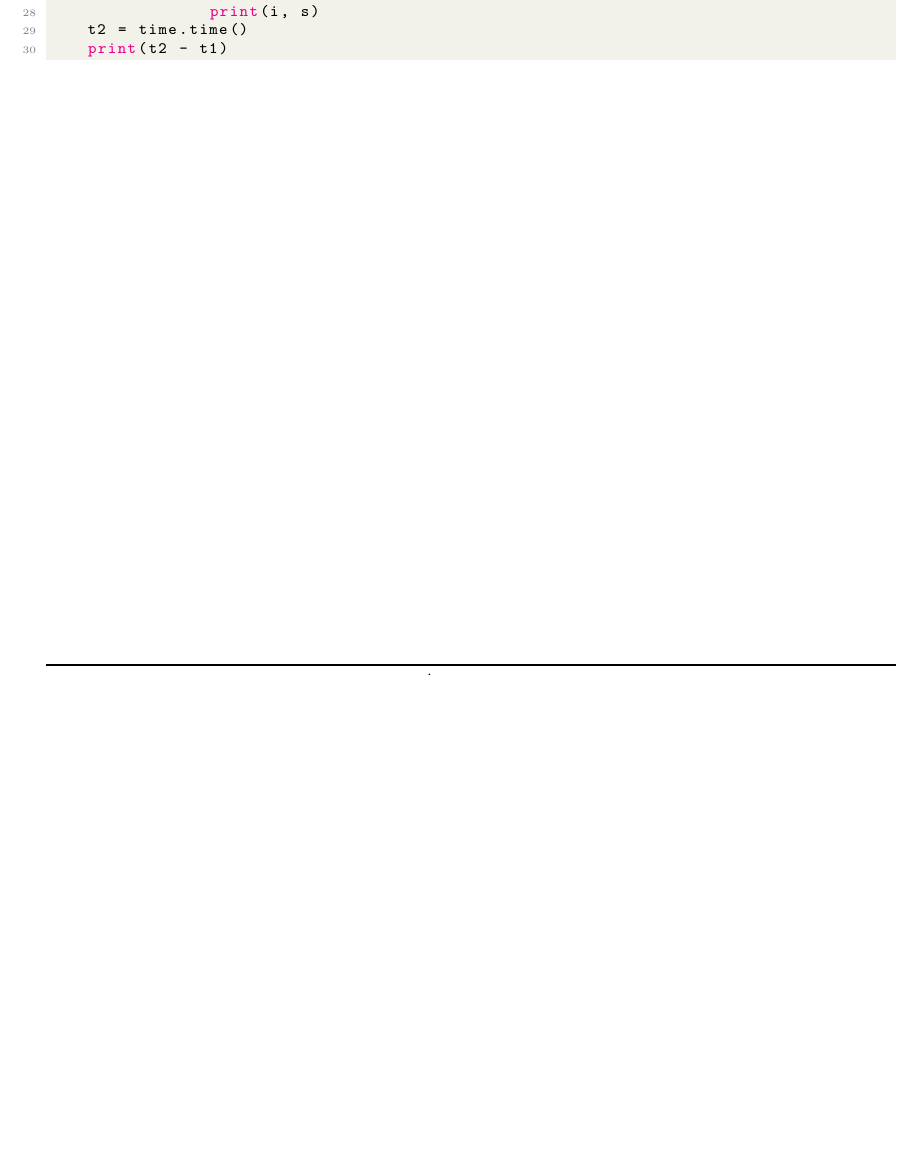
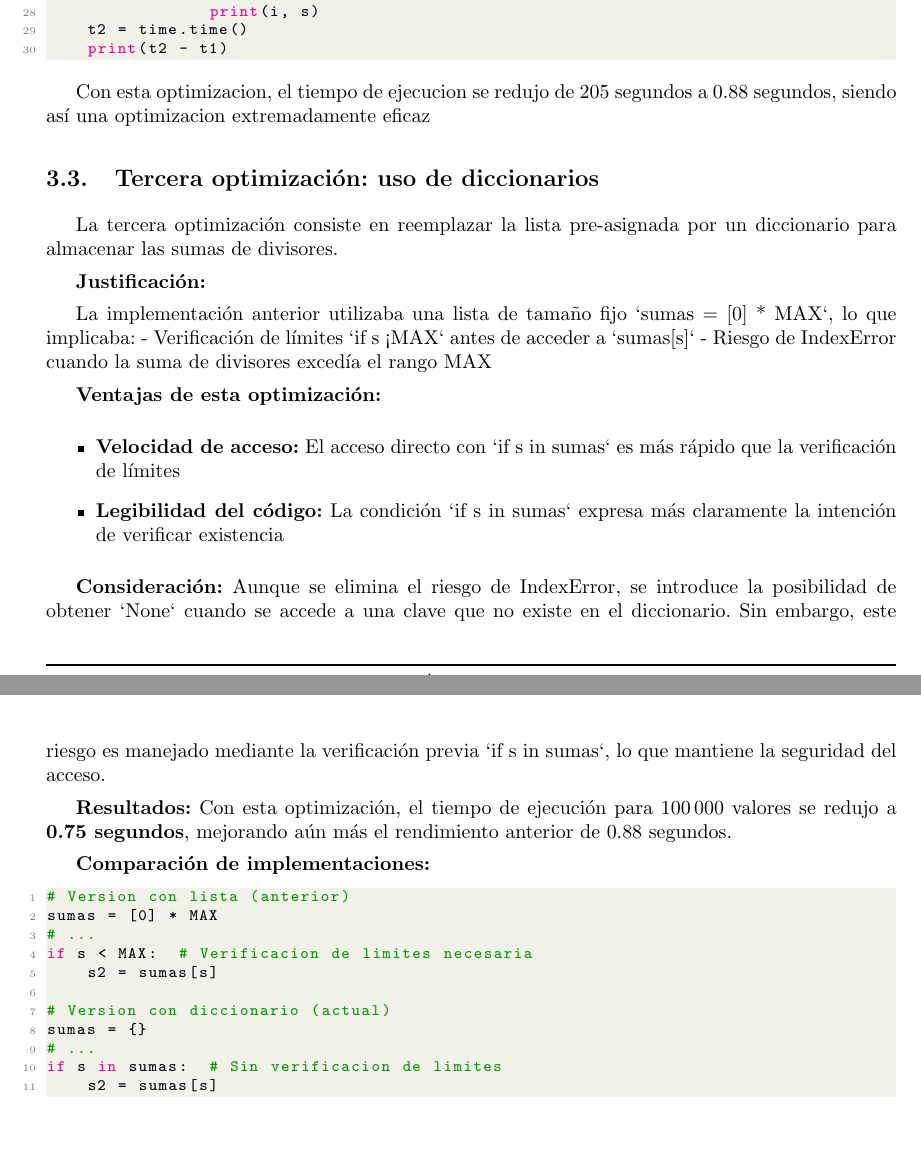
Before and after one commit to joaquin-her/numeros-amigos, a LaTeX document (informe/main.tex, which reads informe/tex/3_desarrollo.tex): part of page 5 of 8 before the commit and two parts of pages 5 and 6 of 9 after it, the two joined at a grey line, cut so that both start at the same text, the shorter picture padded with empty space. Compiled offline with pdfLaTeX.

Commit message:
mejora: uso de diccionario

```diff
--- a/informe/tex/3_desarrollo.tex
+++ b/informe/tex/3_desarrollo.tex
@@ -94,3 +94,42 @@ def amigos(MAX):
     t2 = time.time()
     print(t2 - t1)
 \end{lstlisting}
+
+Con esta optimizacion, el tiempo de ejecucion se redujo de 205 segundos a 0.88 segundos, siendo así una optimizacion extremadamente eficaz
+
+\subsection{Tercera optimización: uso de diccionarios}
+
+La tercera optimización consiste en reemplazar la lista pre-asignada por un diccionario para almacenar las sumas de divisores.
+
+\textbf{Justificación:}
+
+La implementación anterior utilizaba una lista de tamaño fijo `sumas = [0] * MAX`, lo que implicaba:
+- Verificación de límites `if s < MAX` antes de acceder a `sumas[s]`
+- Riesgo de IndexError cuando la suma de divisores excedía el rango MAX
+
+\textbf{Ventajas de esta optimización:}
+
+\begin{itemize}
+    \item \textbf{Velocidad de acceso:} El acceso directo con `if s in sumas` es más rápido que la verificación de límites
+    \item \textbf{Legibilidad del código:} La condición `if s in sumas` expresa más claramente la intención de verificar existencia
+\end{itemize}
+
+\textbf{Consideración:} Aunque se elimina el riesgo de IndexError, se introduce la posibilidad de obtener `None` cuando se accede a una clave que no existe en el diccionario. Sin embargo, este riesgo es manejado mediante la verificación previa `if s in sumas`, lo que mantiene la seguridad del acceso.
+
+\textbf{Resultados:} Con esta optimización, el tiempo de ejecución para 100\,000 valores se redujo a \textbf{0.75 segundos}, mejorando aún más el rendimiento anterior de 0.88 segundos.
+
+\textbf{Comparación de implementaciones:}
+
+\begin{lstlisting}[language=Python]
+# Version con lista (anterior)
+sumas = [0] * MAX
+# ...
+if s < MAX:  # Verificacion de limites necesaria
+    s2 = sumas[s]
+
+# Version con diccionario (actual)
+sumas = {}
+# ...
+if s in sumas:  # Sin verificacion de limites
+    s2 = sumas[s]
+\end{lstlisting}
```
Also changed, not shown: 1 other file.
